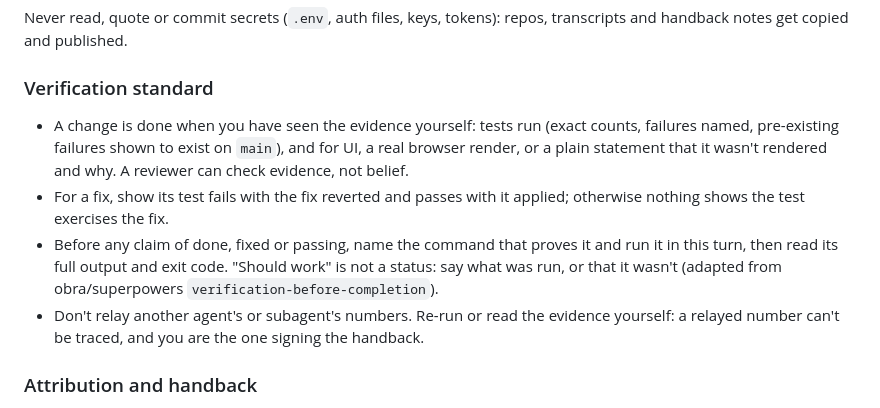
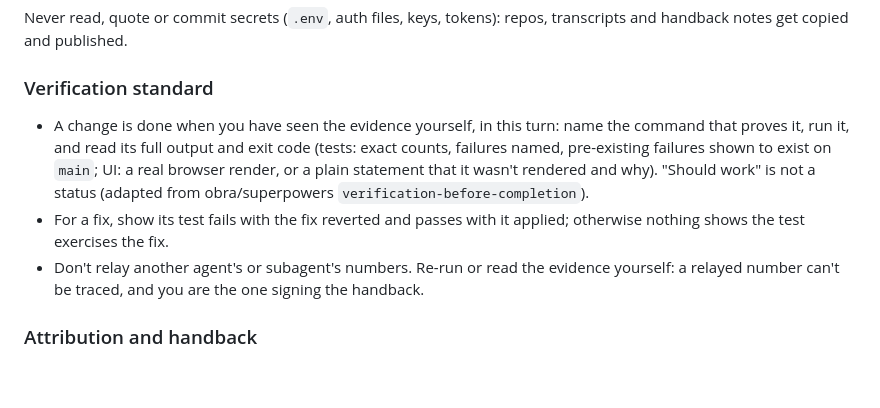
Before and after one commit to cutout-z/aemo-dashboards, a Markdown page: AGENTS.md, the part around one of its changes. Drawn GitHub-style; blank space fills up the shorter version.

Commit message:
AGENTS.md: re-stamp family blocks (agent-contracts #201, #203: Session Review rules W43-W45; Brain Memory.md rename) (#5)
Landed by mac-ops/bin/land.

Review: stamp-only: AGENTS.md changed only between the agent-contracts markers, block equal to main's render (checked by land)
Merge Danger: exempt (--stamp-only)

```diff
--- a/AGENTS.md
+++ b/AGENTS.md
@@ -100,14 +100,13 @@ handback notes get copied and published.
 
 ### Verification standard
 
-- A change is done when you have seen the evidence yourself: tests run (exact counts, failures
-  named, pre-existing failures shown to exist on `main`), and for UI, a real browser render, or a
-  plain statement that it wasn't rendered and why. A reviewer can check evidence, not belief.
+- A change is done when you have seen the evidence yourself, in this turn: name the command that
+  proves it, run it, and read its full output and exit code (tests: exact counts, failures named,
+  pre-existing failures shown to exist on `main`; UI: a real browser render, or a plain statement that
+  it wasn't rendered and why). "Should work" is not a status (adapted from obra/superpowers
+  `verification-before-completion`).
 - For a fix, show its test fails with the fix reverted and passes with it applied; otherwise nothing
   shows the test exercises the fix.
-- Before any claim of done, fixed or passing, name the command that proves it and run it in this turn,
-  then read its full output and exit code. "Should work" is not a status: say what was run, or that
-  it wasn't (adapted from obra/superpowers `verification-before-completion`).
 - Don't relay another agent's or subagent's numbers. Re-run or read the evidence yourself: a relayed
   number can't be traced, and you are the one signing the handback.
 
```
Also changed, not shown: other parts of AGENTS.md (+1 -1 lines).
